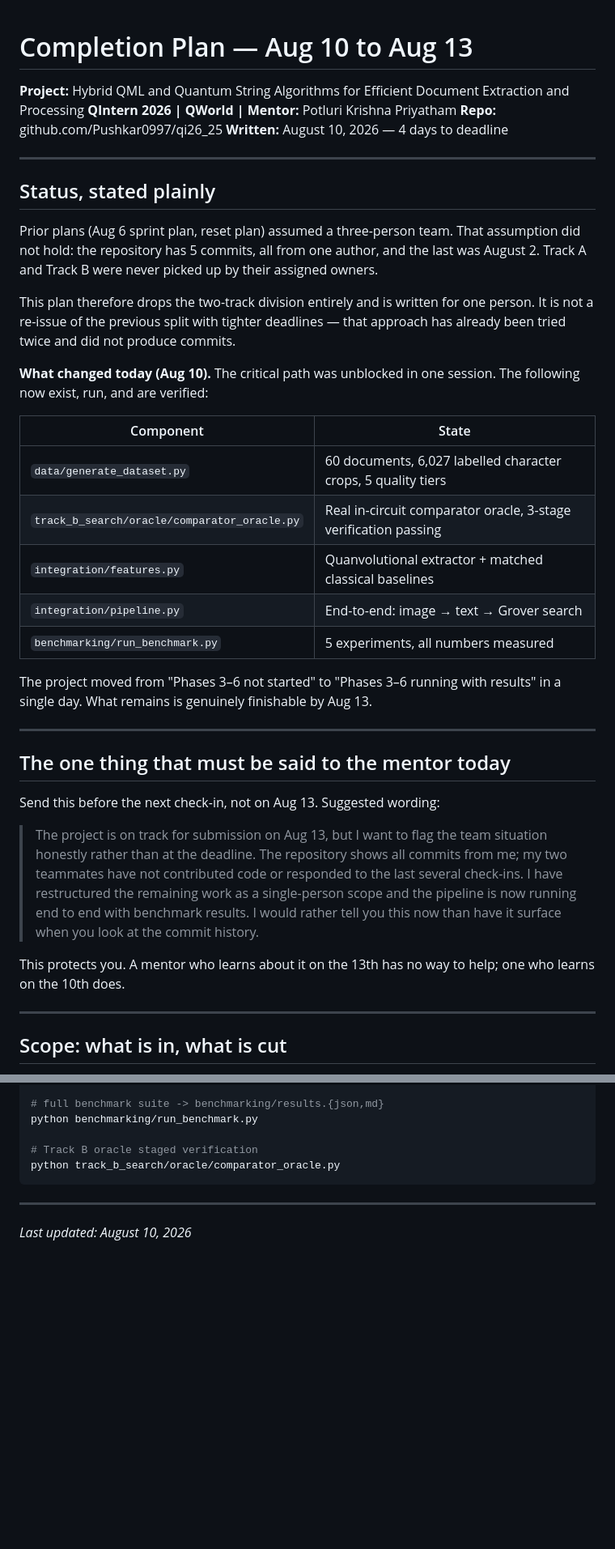
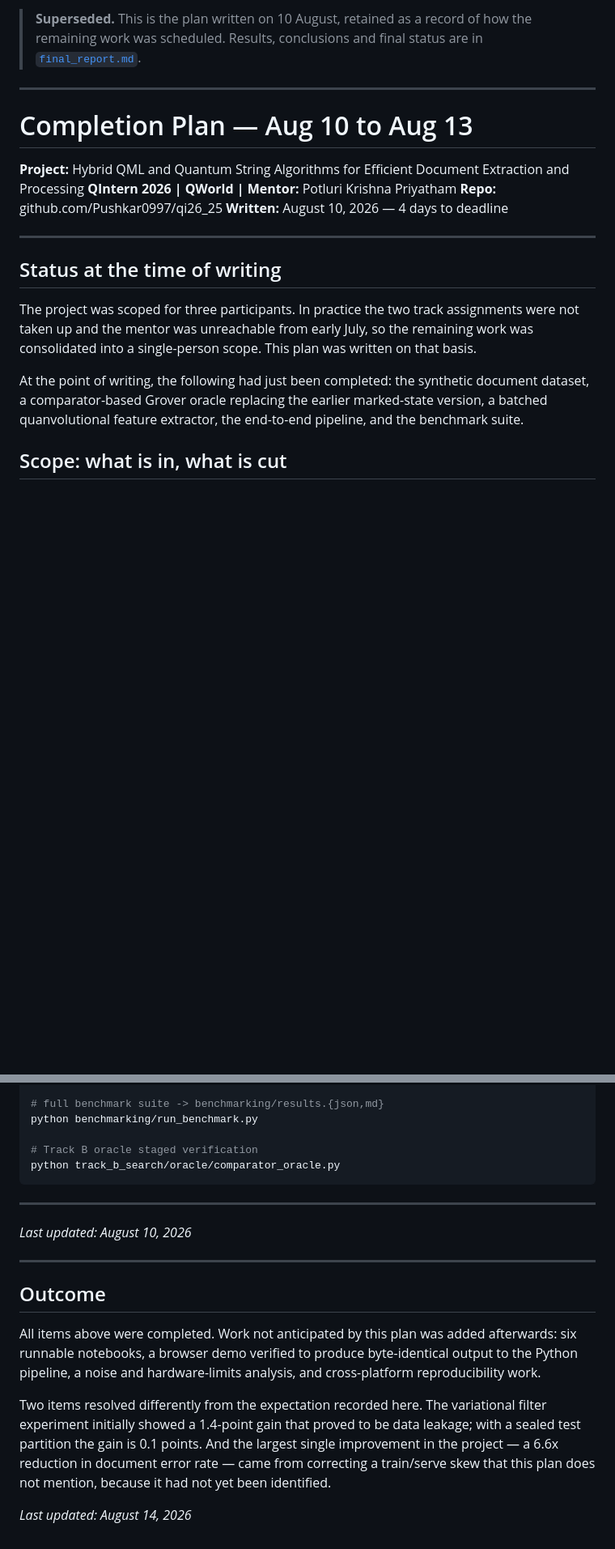
Before and after one commit to Pushkar0997/qi26_25, a Markdown page: docs/completion_plan_aug10_13.md, 2 parts joined by grey strips. Shown at 81% size. Rendered like a GitHub page; blank space fills up the shorter version.

```diff
--- a/docs/completion_plan_aug10_13.md
+++ b/docs/completion_plan_aug10_13.md
@@ -1,3 +1,9 @@
+> **Superseded.** This is the plan written on 10 August, retained as a record of
+> how the remaining work was scheduled. Results, conclusions and final status are
+> in [`final_report.md`](final_report.md).
+
+---
+
 # Completion Plan — Aug 10 to Aug 13
 
 **Project:** Hybrid QML and Quantum String Algorithms for Efficient Document Extraction and Processing
@@ -7,49 +13,17 @@
 
 ---
 
-## Status, stated plainly
+## Status at the time of writing
 
-Prior plans (Aug 6 sprint plan, reset plan) assumed a three-person team. That
-assumption did not hold: the repository has 5 commits, all from one author, and
-the last was August 2. Track A and Track B were never picked up by their
-assigned owners.
+The project was scoped for three participants. In practice the two track
+assignments were not taken up and the mentor was unreachable from early July, so
+the remaining work was consolidated into a single-person scope. This plan was
+written on that basis.
 
-This plan therefore drops the two-track division entirely and is written for one
-person. It is not a re-issue of the previous split with tighter deadlines — that
-approach has already been tried twice and did not produce commits.
-
-**What changed today (Aug 10).** The critical path was unblocked in one session.
-The following now exist, run, and are verified:
-
-| Component | State |
-|---|---|
-| `data/generate_dataset.py` | 60 documents, 6,027 labelled character crops, 5 quality tiers |
-| `track_b_search/oracle/comparator_oracle.py` | Real in-circuit comparator oracle, 3-stage verification passing |
-| `integration/features.py` | Quanvolutional extractor + matched classical baselines |
-| `integration/pipeline.py` | End-to-end: image → text → Grover search |
-| `benchmarking/run_benchmark.py` | 5 experiments, all numbers measured |
-
-The project moved from "Phases 3–6 not started" to "Phases 3–6 running with
-results" in a single day. What remains is genuinely finishable by Aug 13.
-
----
-
-## The one thing that must be said to the mentor today
-
-Send this before the next check-in, not on Aug 13. Suggested wording:
-
-> The project is on track for submission on Aug 13, but I want to flag the team
-> situation honestly rather than at the deadline. The repository shows all
-> commits from me; my two teammates have not contributed code or responded to
-> the last several check-ins. I have restructured the remaining work as a
-> single-person scope and the pipeline is now running end to end with
-> benchmark results. I would rather tell you this now than have it surface
-> when you look at the commit history.
-
-This protects you. A mentor who learns about it on the 13th has no way to help;
-one who learns on the 10th does.
-
----
+At the point of writing, the following had just been completed: the synthetic
+document dataset, a comparator-based Grover oracle replacing the earlier
+marked-state version, a batched quanvolutional feature extractor, the end-to-end
+pipeline, and the benchmark suite.
 
 ## Scope: what is in, what is cut
 
@@ -189,3 +129,21 @@ python track_b_search/oracle/comparator_oracle.py
 ---
 
 *Last updated: August 10, 2026*
+
+---
+
+## Outcome
+
+All items above were completed. Work not anticipated by this plan was added
+afterwards: six runnable notebooks, a browser demo verified to produce
+byte-identical output to the Python pipeline, a noise and hardware-limits
+analysis, and cross-platform reproducibility work.
+
+Two items resolved differently from the expectation recorded here. The
+variational filter experiment initially showed a 1.4-point gain that proved to be
+data leakage; with a sealed test partition the gain is 0.1 points. And the
+largest single improvement in the project — a 6.6x reduction in document error
+rate — came from correcting a train/serve skew that this plan does not mention,
+because it had not yet been identified.
+
+*Last updated: August 14, 2026*
```
Also changed, not shown: other parts of docs/completion_plan_aug10_13.md (+9 -43 lines), README.md (+6 -6 lines), docs/final_report.md (+69 -39 lines).
